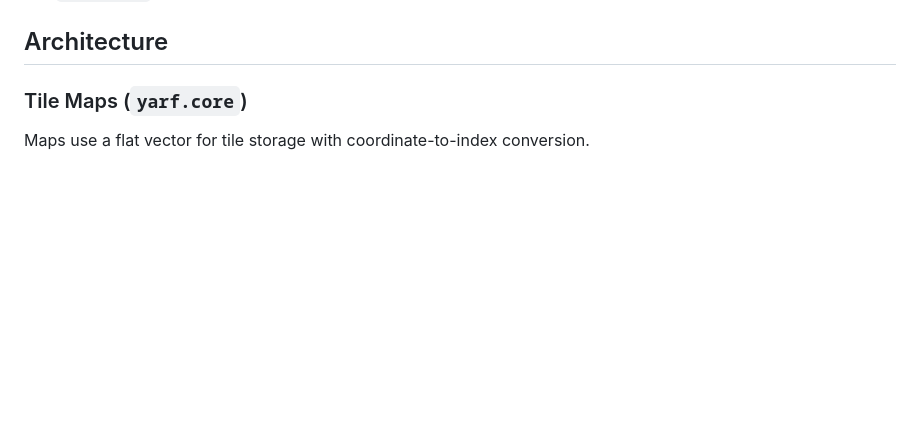
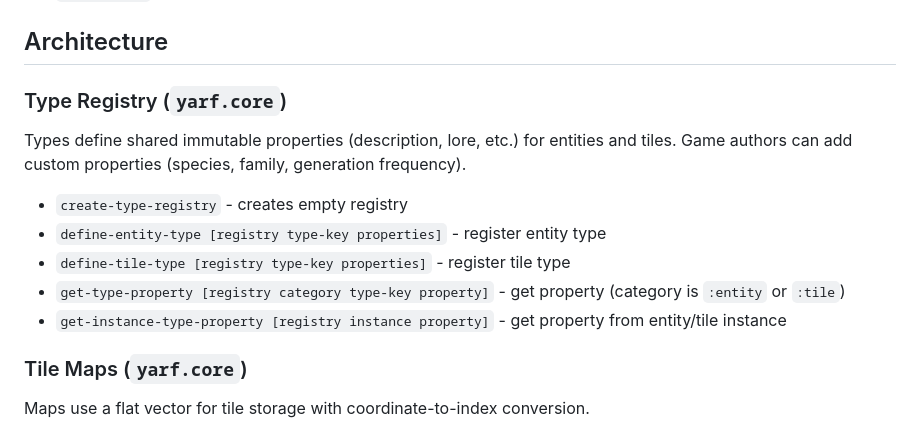
Before and after one commit to CodeFarmer/yarf, a Markdown page: CLAUDE.md, the part around the change. GitHub-like rendering; blank space fills up the shorter version.

Commit message:
Update CLAUDE.md with type registry documentation

```diff
--- a/CLAUDE.md
+++ b/CLAUDE.md
@@ -27,6 +27,16 @@ lein uberjar       # Build executable JAR
 - `project.clj` - Leiningen configuration
 
 ## Architecture
+
+### Type Registry (`yarf.core`)
+
+Types define shared immutable properties (description, lore, etc.) for entities and tiles. Game authors can add custom properties (species, family, generation frequency).
+
+- `create-type-registry` - creates empty registry
+- `define-entity-type [registry type-key properties]` - register entity type
+- `define-tile-type [registry type-key properties]` - register tile type
+- `get-type-property [registry category type-key property]` - get property (category is `:entity` or `:tile`)
+- `get-instance-type-property [registry instance property]` - get property from entity/tile instance
 
 ### Tile Maps (`yarf.core`)
 
```
